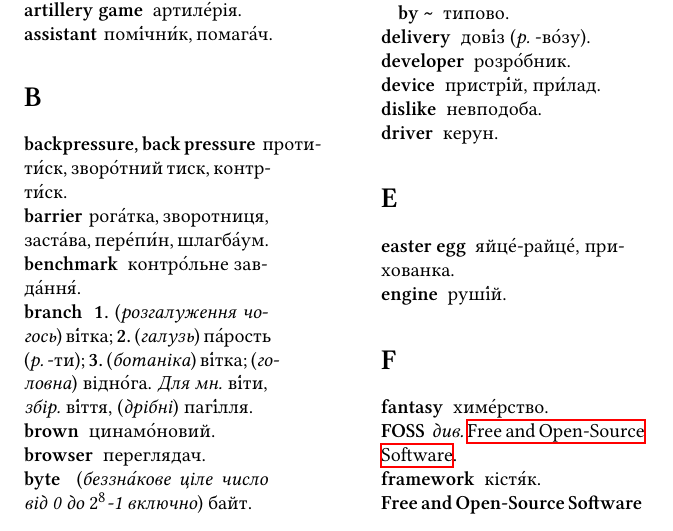
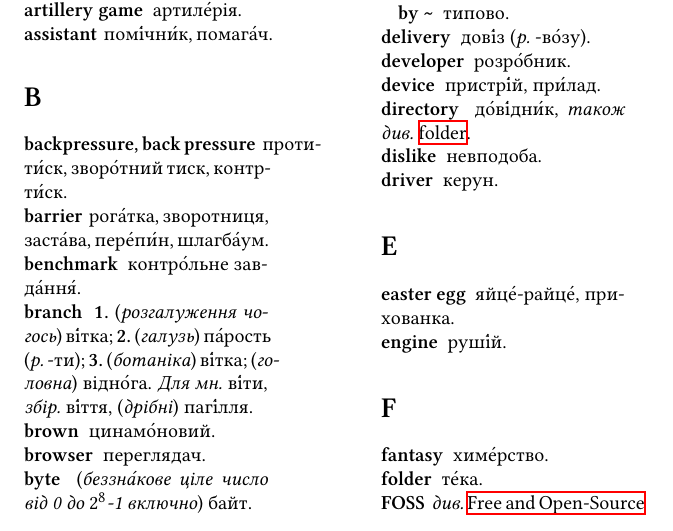
Before and after one commit to tellnobody1/dict, a LaTeX document (etou.tex): part of page 3 of 5, cut so that both start at the same text. Compiled offline with XeLaTeX.

Commit message:
directory, folder

```diff
--- a/etou.tex
+++ b/etou.tex
@@ -65,6 +65,7 @@
 \entry{delivery}{дові́з (\textit{р.} -во́зу)}\\
 \entry{developer}{розро́бник}\\
 \entry{device}{пристрі́й, при́лад}\\
+\entry{directory}{до́ві́дни́к, \textit{також див.} \hyperlink{folder}{folder}}\\
 \entry{dislike}{невподоба}\\
 \entry{driver}{керун}
 
@@ -74,6 +75,7 @@
 
 \section{F}
 \entry{fantasy}{химе́рство}\\
+\hypertarget{folder}{\entry{folder}{те́ка}}\\
 \entry{FOSS}{\textit{див.} \hyperlink{foss}{Free and Open-Source Software}}\\
 \entry{framework}{кістя́к}\\
 \hypertarget{foss}{\entry{Free and Open-Source Software}{вільне та відкрите програмне забезпечення [ВВПЗ]}}
```
Also changed, not shown: etou.pdf.
